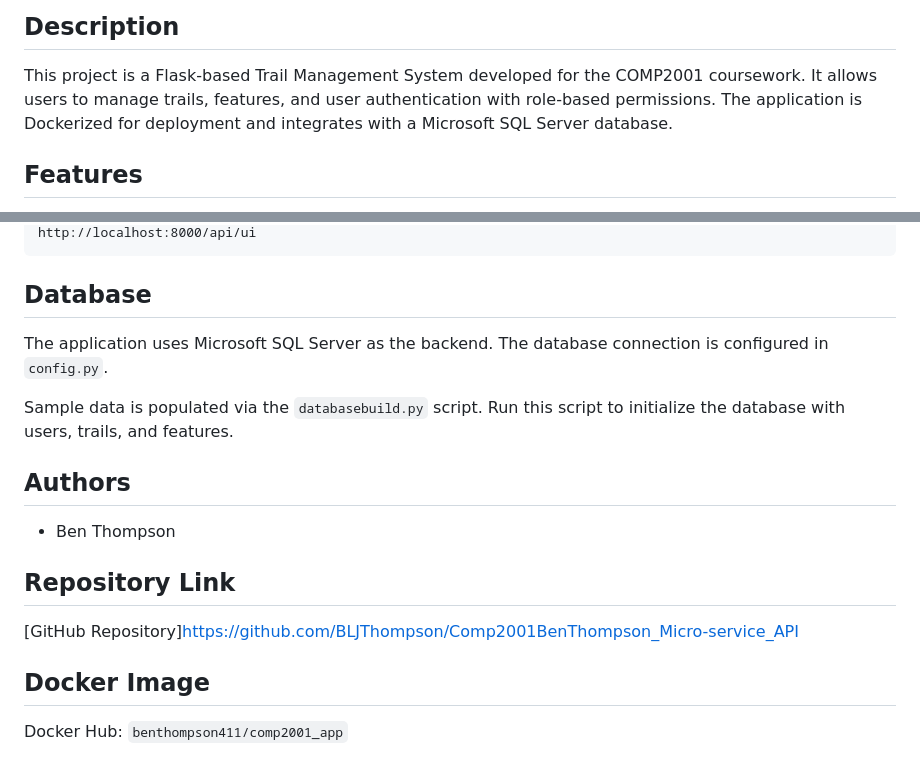
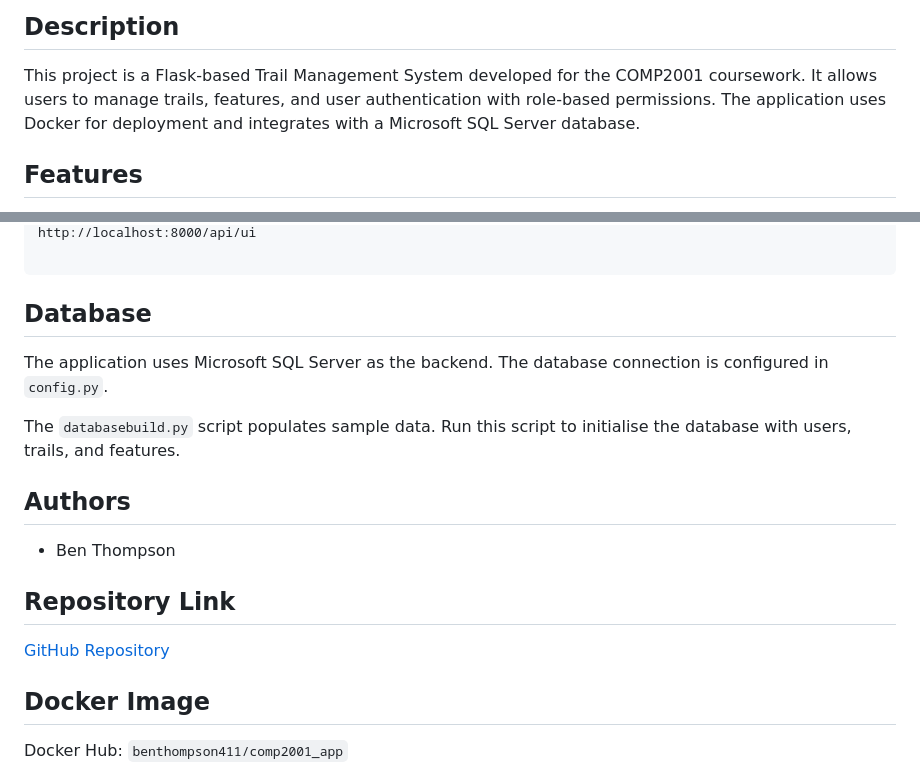
Before and after one commit to BLJThompson/Comp2001BenThompson_Micro-service_API, a Markdown page: README.md, 2 parts joined by grey strips. GitHub-like rendering.

````diff
--- a/README.md
+++ b/README.md
@@ -5,7 +5,7 @@
 
 This project is a Flask-based Trail Management System developed for the COMP2001 coursework.
 It allows users to manage trails, features, and user authentication with role-based permissions.
-The application is Dockerized for deployment and integrates with a Microsoft SQL Server database.
+The application uses Docker for deployment and integrates with a Microsoft SQL Server database.
 
 ## Features
 
@@ -90,11 +103,12 @@ The API is documented using OpenAPI (Swagger). Once the application is running,
 http://localhost:8000/api/ui
+
 ```
 
 ## Database
 
 The application uses Microsoft SQL Server as the backend. The database connection is configured in `config.py`.
 
-Sample data is populated via the `databasebuild.py` script. Run this script to initialize the database with users, trails, and features.
+The `databasebuild.py` script populates sample data. Run this script to initialise the database with users, trails, and features.
 
 ## Authors
 
@@ -102,7 +116,7 @@ Sample data is populated via the `databasebuild.py` script. Run this script to i
 
 ## Repository Link
 
-[GitHub Repository]https://github.com/BLJThompson/Comp2001BenThompson_Micro-service_API
+[GitHub Repository](https://github.com/BLJThompson/Comp2001BenThompson_Micro-service_API)
 
 ## Docker Image
 
````
Also changed, not shown: other parts of README.md (+22 -9 lines).
